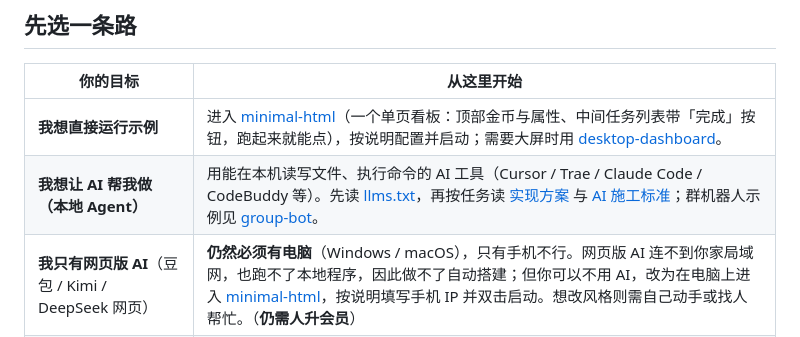
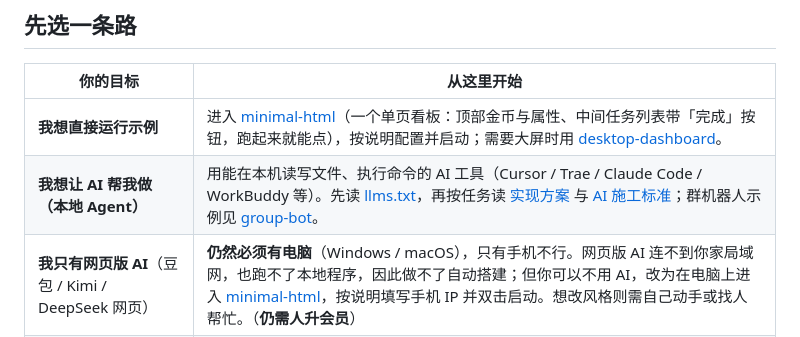
Before and after one commit to Andrsion/lifeup-custom-frontend, a Markdown page: README.md, the part around the change. Drawn GitHub-style.

```diff
--- a/README.md
+++ b/README.md
@@ -27,7 +27,7 @@
 | 你的目标 | 从这里开始 |
 | --- | --- |
 | **我想直接运行示例** | 进入 [minimal-html](examples/minimal-html/README.md)（一个单页看板：顶部金币与属性、中间任务列表带「完成」按钮，跑起来就能点），按说明配置并启动；需要大屏时用 [desktop-dashboard](examples/desktop-dashboard/)。 |
-| **我想让 AI 帮我做（本地 Agent）** | 用能在本机读写文件、执行命令的 AI 工具（Cursor / Trae / Claude Code / CodeBuddy 等）。先读 [llms.txt](llms.txt)，再按任务读 [实现方案](docs/custom-ui-ai-mcp.md) 与 [AI 施工标准](docs/ai-build-standard.md)；群机器人示例见 [group-bot](examples/group-bot/)。 |
+| **我想让 AI 帮我做（本地 Agent）** | 用能在本机读写文件、执行命令的 AI 工具（Cursor / Trae / Claude Code / WorkBuddy 等）。先读 [llms.txt](llms.txt)，再按任务读 [实现方案](docs/custom-ui-ai-mcp.md) 与 [AI 施工标准](docs/ai-build-standard.md)；群机器人示例见 [group-bot](examples/group-bot/)。 |
 | **我只有网页版 AI**（豆包 / Kimi / DeepSeek 网页） | **仍然必须有电脑**（Windows / macOS），只有手机不行。网页版 AI 连不到你家局域网，也跑不了本地程序，因此做不了自动搭建；但你可以不用 AI，改为在电脑上进入 [minimal-html](examples/minimal-html/README.md)，按说明填写手机 IP 并双击启动。想改风格则需自己动手或找人帮忙。（**仍需人升会员**） |
 | **我只想用 AI 操作人升（MCP）** | 按 [MCP 安装与使用指南](docs/mcp-quickstart.md) 配置客户端；需要了解 Skills 时看 [MCP 与 Skills 指南](docs/mcp-skills.md)，不需要自己开发界面。 |
 | **我遇到问题了** | 先运行下面的只读诊断，再查 [排错指南](docs/troubleshooting.md)；接口细节见 [API 速查表](docs/api-cheatsheet.md)。 |
```
